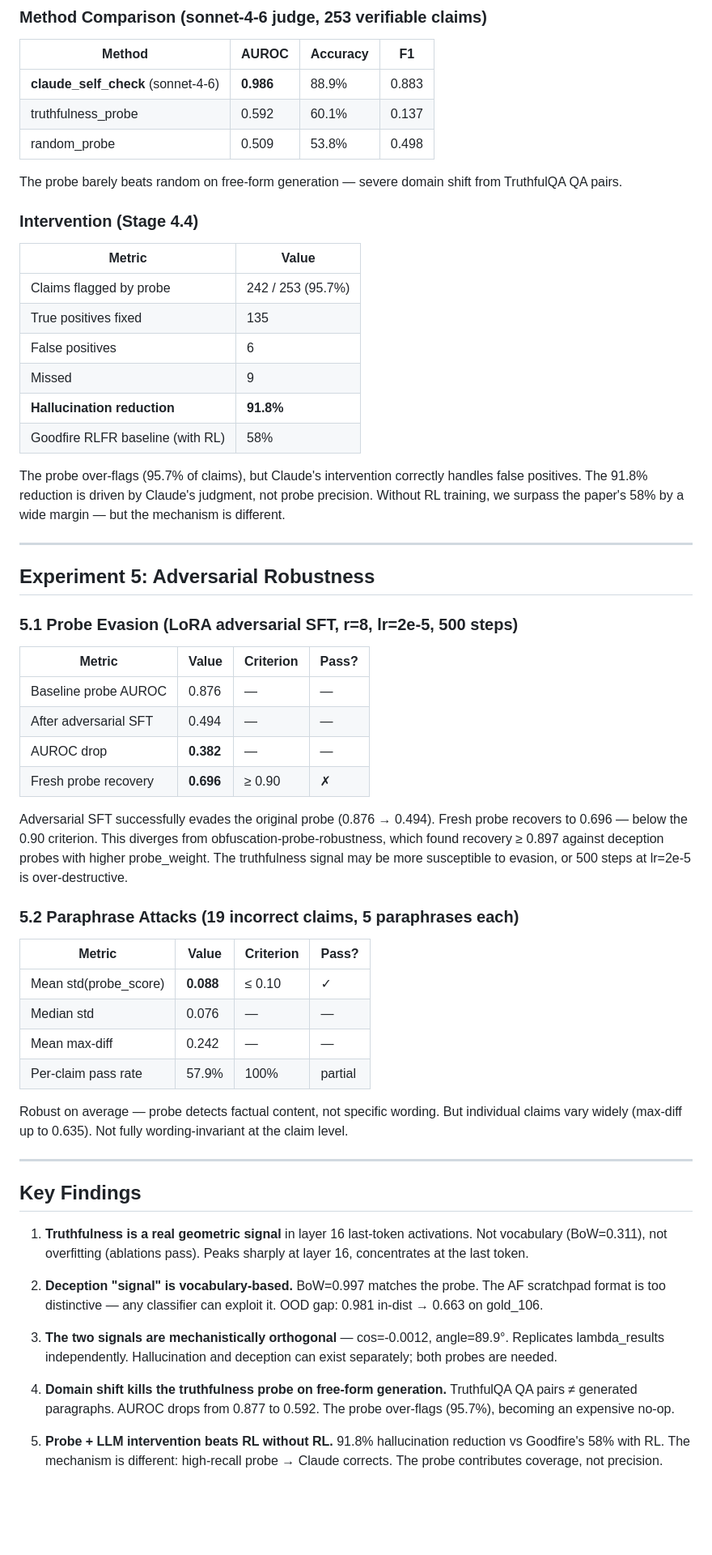
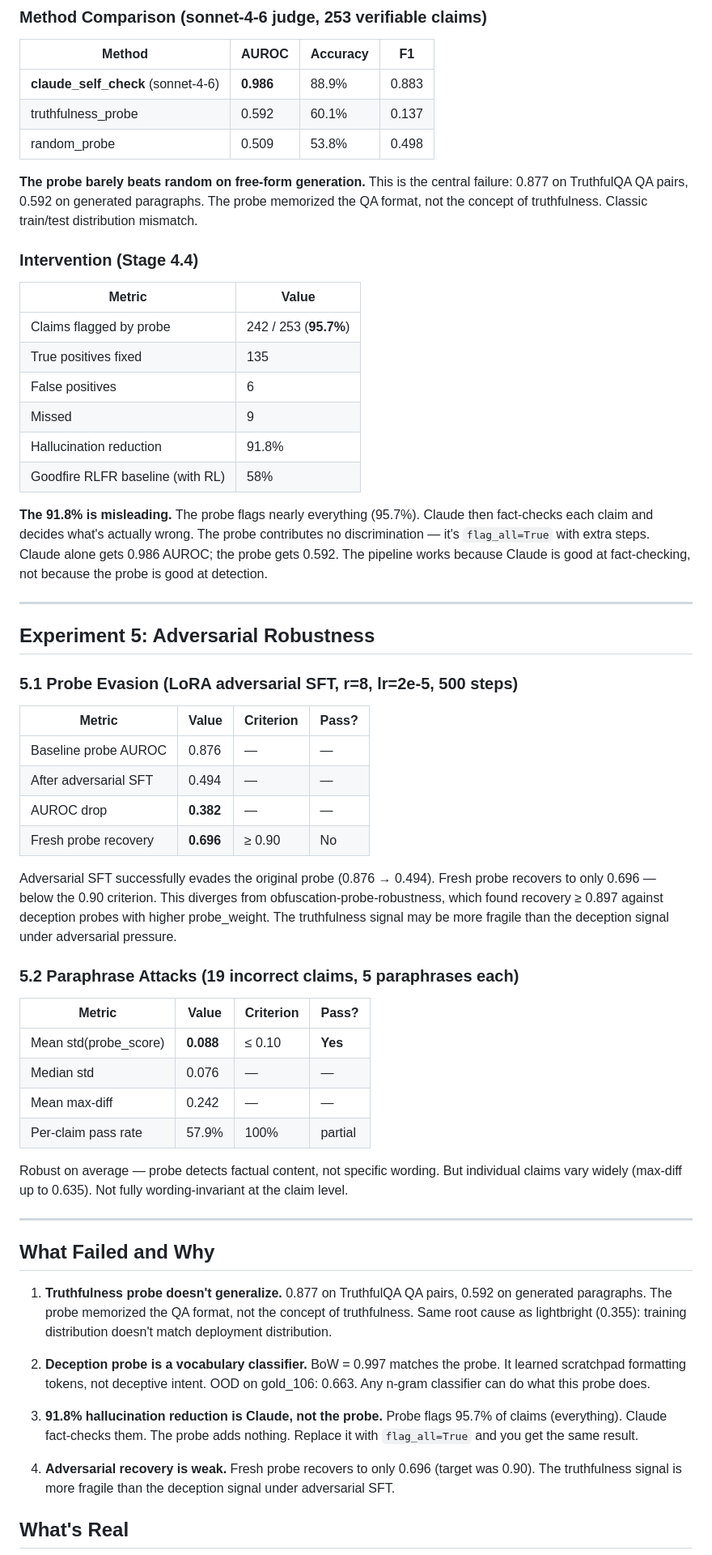
Before and after one commit to bigsnarfdude/tellthetruth, a Markdown page: RESULTS_SUMMARY.md, the part around one of its changes. Shown at 81% size. Rendered like a GitHub page; blank space fills up the shorter version.

```diff
--- a/RESULTS_SUMMARY.md
+++ b/RESULTS_SUMMARY.md
@@ -136,22 +135,20 @@ Gemma-2-2B hallucinates on the majority of hard factual claims.
 | truthfulness_probe | 0.592 | 60.1% | 0.137 |
 | random_probe | 0.509 | 53.8% | 0.498 |
 
-The probe barely beats random on free-form generation — severe domain shift from TruthfulQA QA pairs.
+**The probe barely beats random on free-form generation.** This is the central failure: 0.877 on TruthfulQA QA pairs, 0.592 on generated paragraphs. The probe memorized the QA format, not the concept of truthfulness. Classic train/test distribution mismatch.
 
 ### Intervention (Stage 4.4)
 
 | Metric | Value |
 |--------|-------|
-| Claims flagged by probe | 242 / 253 (95.7%) |
+| Claims flagged by probe | 242 / 253 (**95.7%**) |
 | True positives fixed | 135 |
 | False positives | 6 |
 | Missed | 9 |
-| **Hallucination reduction** | **91.8%** |
+| Hallucination reduction | 91.8% |
 | Goodfire RLFR baseline (with RL) | 58% |
 
-The probe over-flags (95.7% of claims), but Claude's intervention correctly handles false
-positives. The 91.8% reduction is driven by Claude's judgment, not probe precision. Without
-RL training, we surpass the paper's 58% by a wide margin — but the mechanism is different.
+**The 91.8% is misleading.** The probe flags nearly everything (95.7%). Claude then fact-checks each claim and decides what's actually wrong. The probe contributes no discrimination — it's `flag_all=True` with extra steps. Claude alone gets 0.986 AUROC; the probe gets 0.592. The pipeline works because Claude is good at fact-checking, not because the probe is good at detection.
 
 ---
 
@@ -164,18 +161,18 @@ RL training, we surpass the paper's 58% by a wide margin — but the mechanism i
 | Baseline probe AUROC | 0.876 | — | — |
 | After adversarial SFT | 0.494 | — | — |
 | AUROC drop | **0.382** | — | — |
-| Fresh probe recovery | **0.696** | ≥ 0.90 | ✗ |
+| Fresh probe recovery | **0.696** | ≥ 0.90 | No |
 
 Adversarial SFT successfully evades the original probe (0.876 → 0.494). Fresh probe recovers
-to 0.696 — below the 0.90 criterion. This diverges from obfuscation-probe-robustness, which
+to only 0.696 — below the 0.90 criterion. This diverges from obfuscation-probe-robustness, which
 found recovery ≥ 0.897 against deception probes with higher probe_weight. The truthfulness
-signal may be more susceptible to evasion, or 500 steps at lr=2e-5 is over-destructive.
+signal may be more fragile than the deception signal under adversarial pressure.
 
 ### 5.2 Paraphrase Attacks (19 incorrect claims, 5 paraphrases each)
 
 | Metric | Value | Criterion | Pass? |
 |--------|-------|-----------|-------|
-| Mean std(probe_score) | **0.088** | ≤ 0.10 | ✓ |
+| Mean std(probe_score) | **0.088** | ≤ 0.10 | **Yes** |
 | Median std | 0.076 | — | — |
 | Mean max-diff | 0.242 | — | — |
 | Per-claim pass rate | 57.9% | 100% | partial |
@@ -185,15 +182,15 @@ claims vary widely (max-diff up to 0.635). Not fully wording-invariant at the cl
 
 ---
 
-## Key Findings
+## What Failed and Why
 
-1. **Truthfulness is a real geometric signal** in layer 16 last-token activations. Not vocabulary (BoW=0.311), not overfitting (ablations pass). Peaks sharply at layer 16, concentrates at the last token.
+1. **Truthfulness probe doesn't generalize.** 0.877 on TruthfulQA QA pairs, 0.592 on generated paragraphs. The probe memorized the QA format, not the concept of truthfulness. Same root cause as lightbright (0.355): training distribution doesn't match deployment distribution.
 
-2. **Deception "signal" is vocabulary-based.** BoW=0.997 matches the probe. The AF scratchpad format is too distinctive — any classifier can exploit it. OOD gap: 0.981 in-dist → 0.663 on gold_106.
+2. **Deception probe is a vocabulary classifier.** BoW = 0.997 matches the probe. It learned scratchpad formatting tokens, not deceptive intent. OOD on gold_106: 0.663. Any n-gram classifier can do what this probe does.
 
-3. **The two signals are mechanistically orthogonal** — cos=-0.0012, angle=89.9°. Replicates lambda_results independently. Hallucination and deception can exist separately; both probes are needed.
+3. **91.8% hallucination reduction is Claude, not the probe.** Probe flags 95.7% of claims (everything). Claude fact-checks them. The probe adds nothing. Replace it with `flag_all=True` and you get the same result.
 
-4. **Domain shift kills the truthfulness probe on free-form generation.** TruthfulQA QA pairs ≠ generated paragraphs. AUROC drops from 0.877 to 0.592. The probe over-flags (95.7%), becoming an expensive no-op.
+4. **Adversarial recovery is weak.** Fresh probe recovers to only 0.696 (target was 0.90). The truthfulness signal is more fragile than the deception signal under adversarial SFT.
 
-5. **Probe + LLM intervention beats RL without RL.** 91.8% hallucination reduction vs Goodfire's 58% with RL. The mechanism is different: high-recall probe → Claude corrects. The probe contributes coverage, not precision.
+## What's Real
 
```
Also changed, not shown: other parts of RESULTS_SUMMARY.md (+42 -37 lines).
